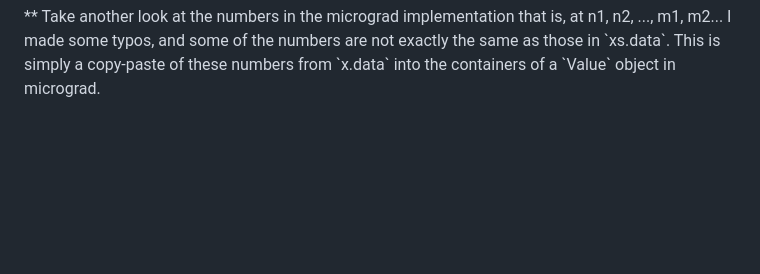
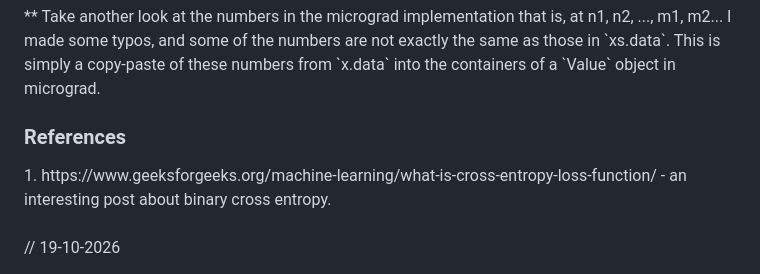
Before and after one commit to KarolDuracz/Machine-Learning, a Markdown page: 7 - micrograd exercises/3 - exercise number 7-3/README.md, the part around the change. GitHub-like rendering; blank space fills up the shorter version.

```diff
--- a/7 - micrograd exercises/3 - exercise number 7-3/README.md
+++ b/7 - micrograd exercises/3 - exercise number 7-3/README.md
@@ -155,3 +155,7 @@ The third graph, with the value 32.734727118123374 from listing [57], likely con
 https://github.com/KarolDuracz/Machine-Learning/blob/main/7%20-%20micrograd%20exercises/3%20-%20exercise%20number%207-3/Untitled2%20-%2019-10-2026%20-%20torchviz.ipynb - `torchviz` for comparison. You can see that the first graph, the "raw" version looks different, but it yields the same result. The original `loss = F.cross_entropy(xs, ys)` involves `LogSoftmaxBackward0` and `NllLossBackward0`.
 <br /><br />
 ** Take another look at the numbers in the micrograd implementation that is, at n1, n2, ..., m1, m2... I made some typos, and some of the numbers are not exactly the same as those in `xs.data`. This is simply a copy-paste of these numbers from `x.data` into the containers of a `Value` object in micrograd.
+<h3>References</h3>
+1. https://www.geeksforgeeks.org/machine-learning/what-is-cross-entropy-loss-function/ - an interesting post about binary cross entropy.
+<br /><br />
+// 19-10-2026
```
